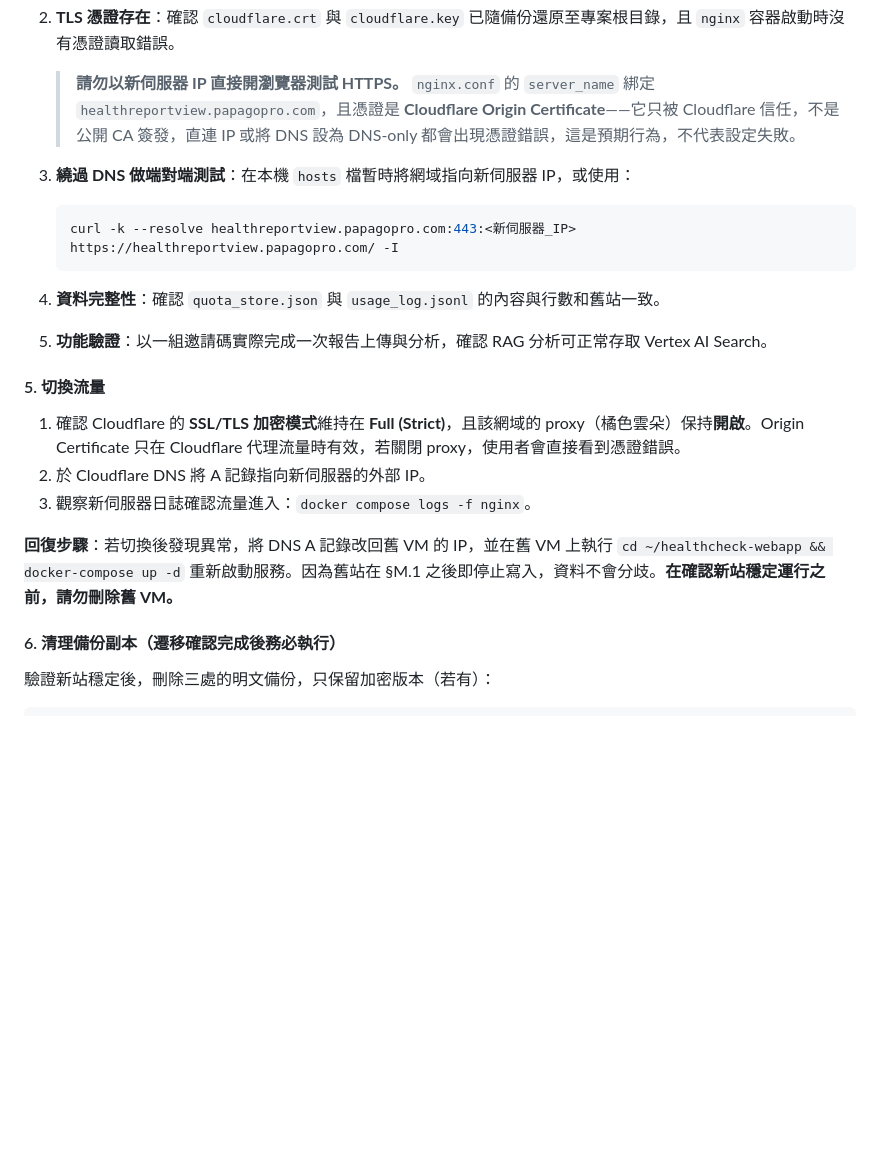
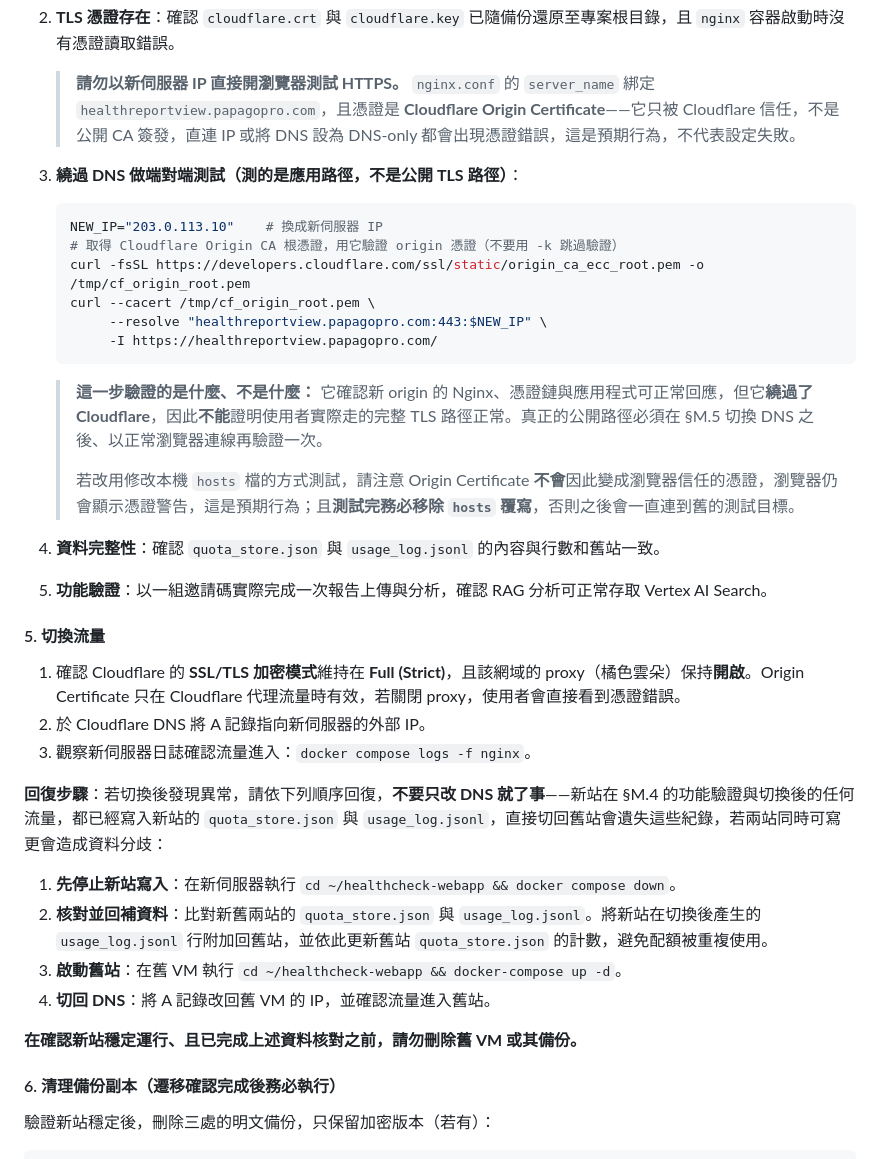
Before and after one commit to AlvinTsou/healthcheck-webapp, a Markdown page: DEV_MAINTENANCE.md, the part around one of its changes. Drawn GitHub-style; blank space fills up the shorter version.

````diff
--- a/DEV_MAINTENANCE.md
+++ b/DEV_MAINTENANCE.md
@@ -413,11 +425,20 @@ docker compose up -d --build
 
    > **請勿以新伺服器 IP 直接開瀏覽器測試 HTTPS。** `nginx.conf` 的 `server_name` 綁定 `healthreportview.papagopro.com`，且憑證是 **Cloudflare Origin Certificate**——它只被 Cloudflare 信任，不是公開 CA 簽發，直連 IP 或將 DNS 設為 DNS-only 都會出現憑證錯誤，這是預期行為，不代表設定失敗。
 
-3. **繞過 DNS 做端對端測試**：在本機 `hosts` 檔暫時將網域指向新伺服器 IP，或使用：
+3. **繞過 DNS 做端對端測試（測的是應用路徑，不是公開 TLS 路徑）**：
 
    ```bash
-   curl -k --resolve healthreportview.papagopro.com:443:<新伺服器_IP> https://healthreportview.papagopro.com/ -I
+   NEW_IP="203.0.113.10"    # 換成新伺服器 IP
+   # 取得 Cloudflare Origin CA 根憑證，用它驗證 origin 憑證（不要用 -k 跳過驗證）
+   curl -fsSL https://developers.cloudflare.com/ssl/static/origin_ca_ecc_root.pem -o /tmp/cf_origin_root.pem
+   curl --cacert /tmp/cf_origin_root.pem \
+        --resolve "healthreportview.papagopro.com:443:$NEW_IP" \
+        -I https://healthreportview.papagopro.com/
    ```
+
+   > **這一步驗證的是什麼、不是什麼：** 它確認新 origin 的 Nginx、憑證鏈與應用程式可正常回應，但它**繞過了 Cloudflare**，因此**不能**證明使用者實際走的完整 TLS 路徑正常。真正的公開路徑必須在 §M.5 切換 DNS 之後、以正常瀏覽器連線再驗證一次。
+   >
+   > 若改用修改本機 `hosts` 檔的方式測試，請注意 Origin Certificate **不會**因此變成瀏覽器信任的憑證，瀏覽器仍會顯示憑證警告，這是預期行為；且**測試完務必移除 `hosts` 覆寫**，否則之後會一直連到舊的測試目標。
 
 4. **資料完整性**：確認 `quota_store.json` 與 `usage_log.jsonl` 的內容與行數和舊站一致。
 5. **功能驗證**：以一組邀請碼實際完成一次報告上傳與分析，確認 RAG 分析可正常存取 Vertex AI Search。
@@ -428,7 +449,14 @@ docker compose up -d --build
 2. 於 Cloudflare DNS 將 A 記錄指向新伺服器的外部 IP。
 3. 觀察新伺服器日誌確認流量進入：`docker compose logs -f nginx`。
 
-**回復步驟**：若切換後發現異常，將 DNS A 記錄改回舊 VM 的 IP，並在舊 VM 上執行 `cd ~/healthcheck-webapp && docker-compose up -d` 重新啟動服務。因為舊站在 §M.1 之後即停止寫入，資料不會分歧。**在確認新站穩定運行之前，請勿刪除舊 VM。**
+**回復步驟**：若切換後發現異常，請依下列順序回復，**不要只改 DNS 就了事**——新站在 §M.4 的功能驗證與切換後的任何流量，都已經寫入新站的 `quota_store.json` 與 `usage_log.jsonl`，直接切回舊站會遺失這些紀錄，若兩站同時可寫更會造成資料分歧：
+
+1. **先停止新站寫入**：在新伺服器執行 `cd ~/healthcheck-webapp && docker compose down`。
+2. **核對並回補資料**：比對新舊兩站的 `quota_store.json` 與 `usage_log.jsonl`。將新站在切換後產生的 `usage_log.jsonl` 行附加回舊站，並依此更新舊站 `quota_store.json` 的計數，避免配額被重複使用。
+3. **啟動舊站**：在舊 VM 執行 `cd ~/healthcheck-webapp && docker-compose up -d`。
+4. **切回 DNS**：將 A 記錄改回舊 VM 的 IP，並確認流量進入舊站。
+
+**在確認新站穩定運行、且已完成上述資料核對之前，請勿刪除舊 VM 或其備份。**
 
 #### 6. 清理備份副本（遷移確認完成後務必執行）
 
````
Also changed, not shown: other parts of DEV_MAINTENANCE.md (+32 -20 lines), GCP_GUIDE.md (+11 -7 lines).
